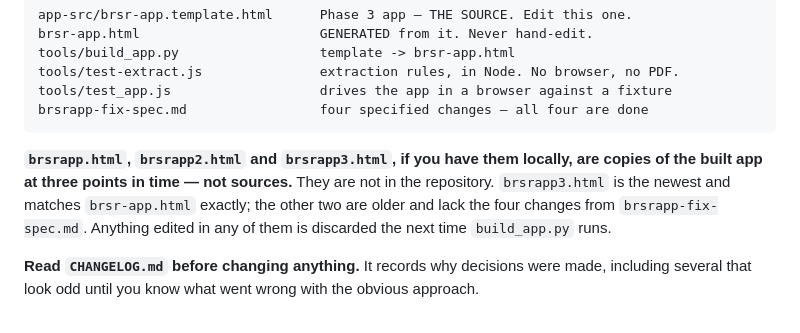
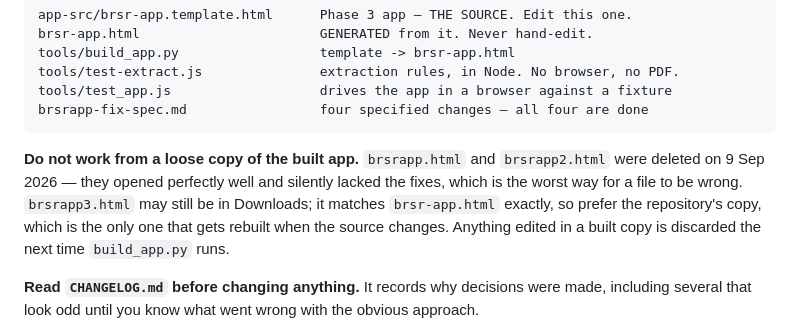
Before and after one commit to deb3002/esg-dashboard, a Markdown page: CLAUDE.md, the part around the change. Drawn GitHub-style.

````diff
--- a/CLAUDE.md
+++ b/CLAUDE.md
@@ -60,12 +60,13 @@ tools/test_app.js                   drives the app in a browser against a fixtur
 brsrapp-fix-spec.md                 four specified changes — all four are done
 ```
 
-**`brsrapp.html`, `brsrapp2.html` and `brsrapp3.html`, if you have them
-locally, are copies of the built app at three points in time — not sources.**
-They are not in the repository. `brsrapp3.html` is the newest and matches
-`brsr-app.html` exactly; the other two are older and lack the four changes
-from `brsrapp-fix-spec.md`. Anything edited in any of them is discarded the
-next time `build_app.py` runs.
+**Do not work from a loose copy of the built app.** `brsrapp.html` and
+`brsrapp2.html` were deleted on 9 Sep 2026 — they opened perfectly well and
+silently lacked the fixes, which is the worst way for a file to be wrong.
+`brsrapp3.html` may still be in Downloads; it matches `brsr-app.html`
+exactly, so prefer the repository's copy, which is the only one that gets
+rebuilt when the source changes. Anything edited in a built copy is
+discarded the next time `build_app.py` runs.
 
 **Read `CHANGELOG.md` before changing anything.** It records why decisions were made, including several that look odd until you know what went wrong with the obvious approach.
 
````
Also changed, not shown: CHANGELOG.md (+12 -4 lines), product-spec.md (+1 -1 lines).
